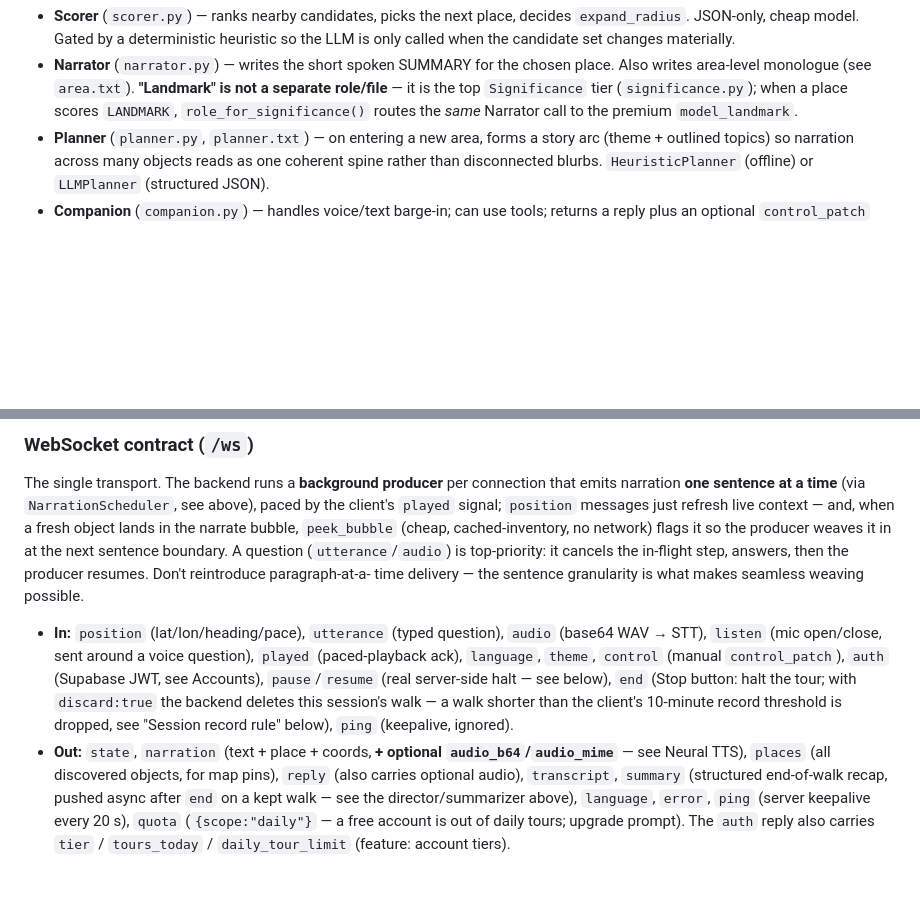
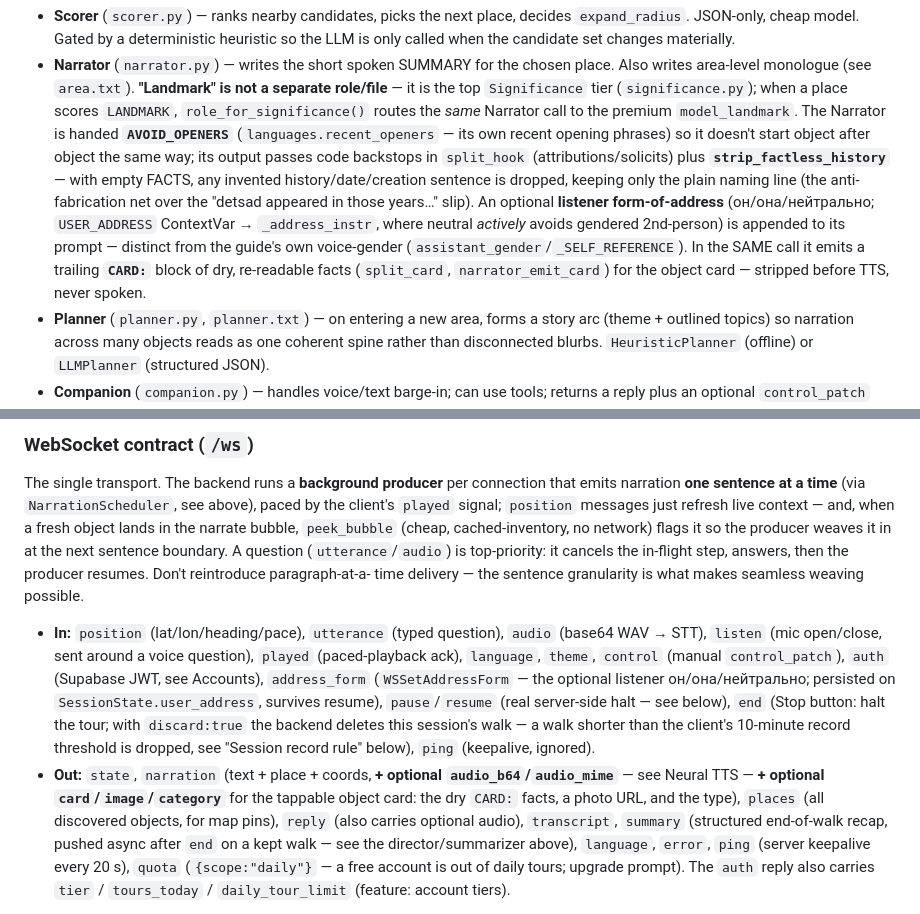
Before and after one commit to SideQ-Org/AI-Audio-guide, a Markdown page: CLAUDE.md, 2 parts joined by grey strips. Drawn GitHub-style; blank space fills up the shorter version.

```diff
--- a/CLAUDE.md
+++ b/CLAUDE.md
@@ -152,6 +160,16 @@ The LLM roles (`backend/app/services/agent/`, prompts in `backend/prompts/*.txt`
   writes area-level monologue (see `area.txt`). **"Landmark" is not a separate role/file** — it
   is the top `Significance` tier (`significance.py`); when a place scores `LANDMARK`,
   `role_for_significance()` routes the *same* Narrator call to the premium `model_landmark`.
+  The Narrator is handed **`AVOID_OPENERS`** (`languages.recent_openers` — its own recent opening
+  phrases) so it doesn't start object after object the same way; its output passes code backstops
+  in `split_hook` (attributions/solicits) plus **`strip_factless_history`** — with empty FACTS,
+  any invented history/date/creation sentence is dropped, keeping only the plain naming line (the
+  anti-fabrication net over the "detsad appeared in those years…" slip). An optional **listener
+  form-of-address** (он/она/нейтрально; `USER_ADDRESS` ContextVar → `_address_instr`, where neutral
+  *actively* avoids gendered 2nd-person) is appended to its prompt — distinct from the guide's own
+  voice-gender (`assistant_gender`/`_SELF_REFERENCE`). In the SAME call it emits a trailing
+  **`CARD:`** block of dry, re-readable facts (`split_card`, `narrator_emit_card`) for the object
+  card — stripped before TTS, never spoken.
 - **Planner** (`planner.py`, `planner.txt`) — on entering a new area, forms a story arc (theme +
   outlined topics) so narration across many objects reads as one coherent spine rather than
   disconnected blurbs. `HeuristicPlanner` (offline) or `LLMPlanner` (structured JSON).
@@ -290,11 +316,14 @@ time delivery — the sentence granularity is what makes seamless weaving possib
 - **In:** `position` (lat/lon/heading/pace), `utterance` (typed question), `audio` (base64 WAV →
   STT), `listen` (mic open/close, sent around a voice question), `played` (paced-playback ack),
   `language`, `theme`, `control` (manual `control_patch`), `auth` (Supabase JWT, see Accounts),
-  `pause`/`resume` (real server-side halt — see below), `end` (Stop button: halt the tour;
+  `address_form` (`WSSetAddressForm` — the optional listener он/она/нейтрально; persisted on
+  `SessionState.user_address`, survives resume), `pause`/`resume` (real server-side halt — see below),
+  `end` (Stop button: halt the tour;
   with `discard:true` the backend deletes this session's walk — a walk shorter than the client's
   10-minute record threshold is dropped, see "Session record rule" below), `ping` (keepalive, ignored).
 - **Out:** `state`, `narration` (text + place + coords, **+ optional `audio_b64`/`audio_mime`** —
-  see Neural TTS), `places` (all discovered objects, for map pins), `reply` (also carries optional
+  see Neural TTS — **+ optional `card`/`image`/`category`** for the tappable object card: the dry
+  `CARD:` facts, a photo URL, and the type), `places` (all discovered objects, for map pins), `reply` (also carries optional
   audio), `transcript`, `summary` (structured end-of-walk recap, pushed async after `end` on a kept
   walk — see the director/summarizer above), `language`, `error`, `ping` (server keepalive every
   20 s), `quota` (`{scope:"daily"}` — a free account is out of daily tours; upgrade prompt).
```
Also changed, not shown: other parts of CLAUDE.md (+28 -5 lines), README.md (+8 -0 lines).
